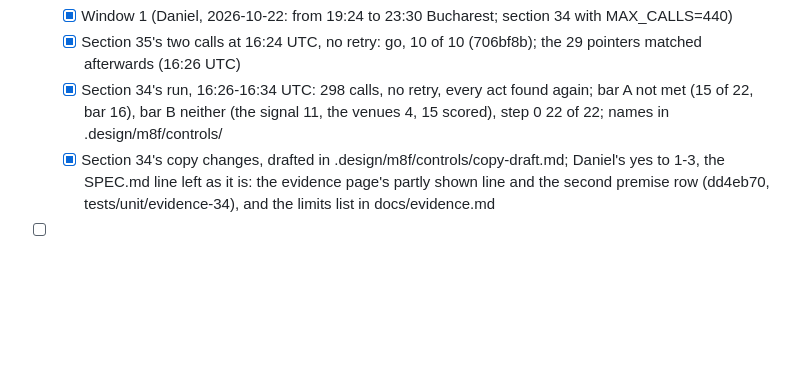
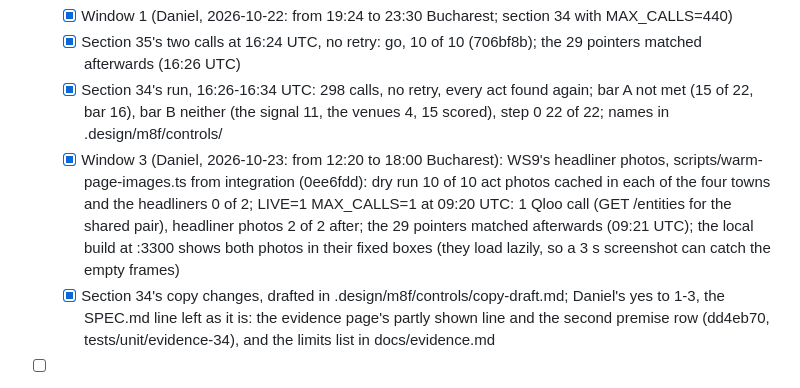
Before and after one commit to danielbutnar/undercard-qloo, a Markdown page: TASKS.md, the part around the change. GitHub-like rendering; blank space fills up the shorter version.

Commit message:
TASKS: the headliners' photos cached with one Qloo call; pointers 29 of 29
Co-Authored-By: Claude Opus 5.5 <noreply@anthropic.com>

```diff
--- a/TASKS.md
+++ b/TASKS.md
@@ -665,6 +665,7 @@ Done means: WS1, WS2, WS9, WS10 and WS11 merged into branch integration (WS4 if
   - [x] Window 1 (Daniel, 2026-10-22: from 19:24 to 23:30 Bucharest; section 34 with MAX_CALLS=440)
   - [x] Section 35's two calls at 16:24 UTC, no retry: go, 10 of 10 (706bf8b); the 29 pointers matched afterwards (16:26 UTC)
   - [x] Section 34's run, 16:26-16:34 UTC: 298 calls, no retry, every act found again; bar A not met (15 of 22, bar 16), bar B neither (the signal 11, the venues 4, 15 scored), step 0 22 of 22; names in .design/m8f/controls/
+  - [x] Window 3 (Daniel, 2026-10-23: from 12:20 to 18:00 Bucharest): WS9's headliner photos, scripts/warm-page-images.ts from integration (0ee6fdd): dry run 10 of 10 act photos cached in each of the four towns and the headliners 0 of 2; LIVE=1 MAX_CALLS=1 at 09:20 UTC: 1 Qloo call (GET /entities for the shared pair), headliner photos 2 of 2 after; the 29 pointers matched afterwards (09:21 UTC); the local build at :3300 shows both photos in their fixed boxes (they load lazily, so a 3 s screenshot can catch the empty frames)
   - [x] Section 34's copy changes, drafted in .design/m8f/controls/copy-draft.md; Daniel's yes to 1-3, the SPEC.md line left as it is: the evidence page's partly shown line and the second premise row (dd4eb70, tests/unit/evidence-34), and the limits list in docs/evidence.md
 - [ ] Phase 3: integration from main, merged in order (health, method, evidence-check, redesign, share-image, shortlist, evidence), gate and synthetic e2e after each; the reports' text applied
   - [x] Branch integration from main (43c620d) in .claude/worktrees/integration, E2E_PORT=3106. Merged with a merge commit each, no conflict, gate and the whole synthetic e2e after each (2026-10-22, evening): health (3adb135): 615 unit tests, e2e 90 passed, 16 skipped; method (54f342e): 663, e2e 95 passed, 16 skipped; evidence-check (05b454c): 706, e2e 95 passed, 16 skipped
```
